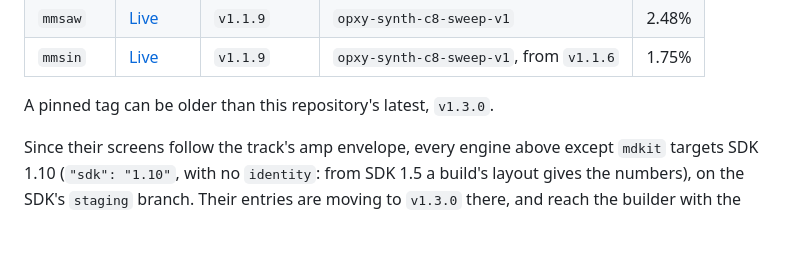
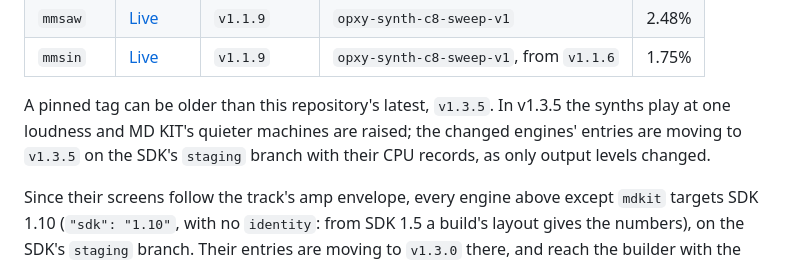
Before and after one commit to mmockett/OP-XY-MNMD, a Markdown page: docs/CATALOG.md, the part around the change. GitHub-like rendering; blank space fills up the shorter version.

```diff
--- a/docs/CATALOG.md
+++ b/docs/CATALOG.md
@@ -28,7 +28,10 @@ MD KIT.
 | `mmsaw` | [Live](https://open-xy.com/#preview/machines/mmsaw) | `v1.1.9` | `opxy-synth-c8-sweep-v1` | 2.48% |
 | `mmsin` | [Live](https://open-xy.com/#preview/machines/mmsin) | `v1.1.9` | `opxy-synth-c8-sweep-v1`, from `v1.1.6` | 1.75% |
 
-A pinned tag can be older than this repository's latest, `v1.3.0`.
+A pinned tag can be older than this repository's latest, `v1.3.5`. In
+v1.3.5 the synths play at one loudness and MD KIT's quieter machines are
+raised; the changed engines' entries are moving to `v1.3.5` on the SDK's
+`staging` branch with their CPU records, as only output levels changed.
 
 Since their screens follow the track's amp envelope, every engine above except
 `mdkit` targets SDK 1.10 (`"sdk": "1.10"`, with no `identity`: from SDK 1.5 a
```
Also changed, not shown: README.md (+3 -0 lines).
